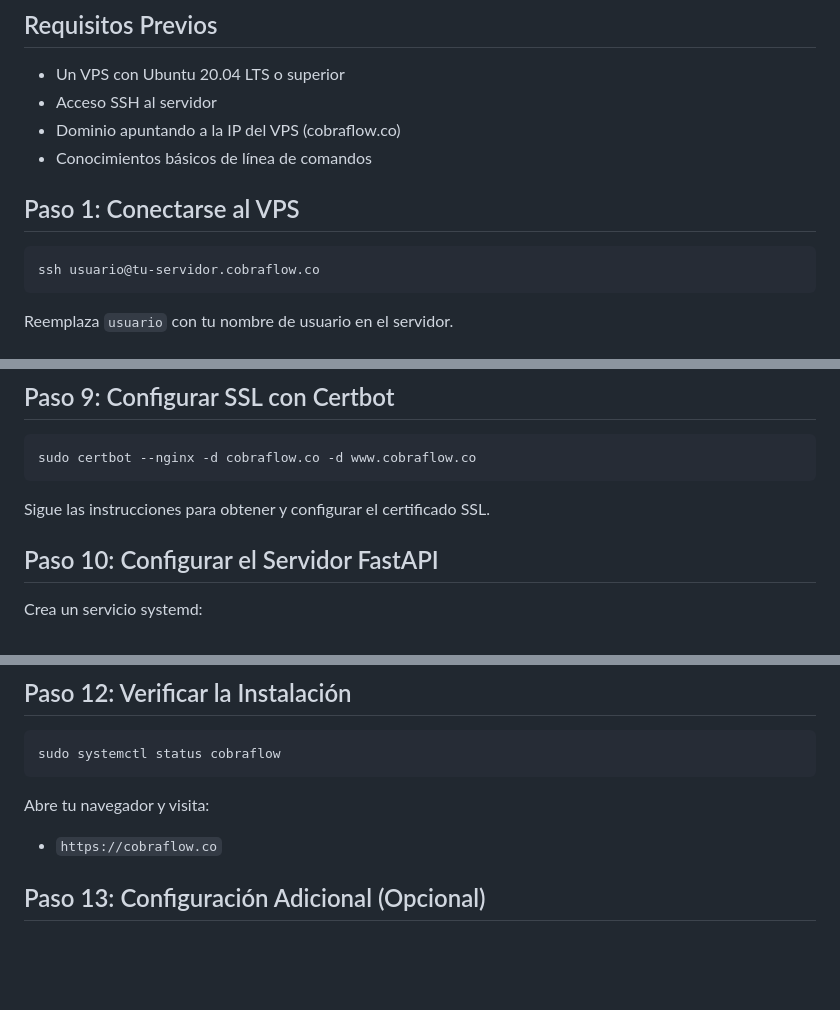
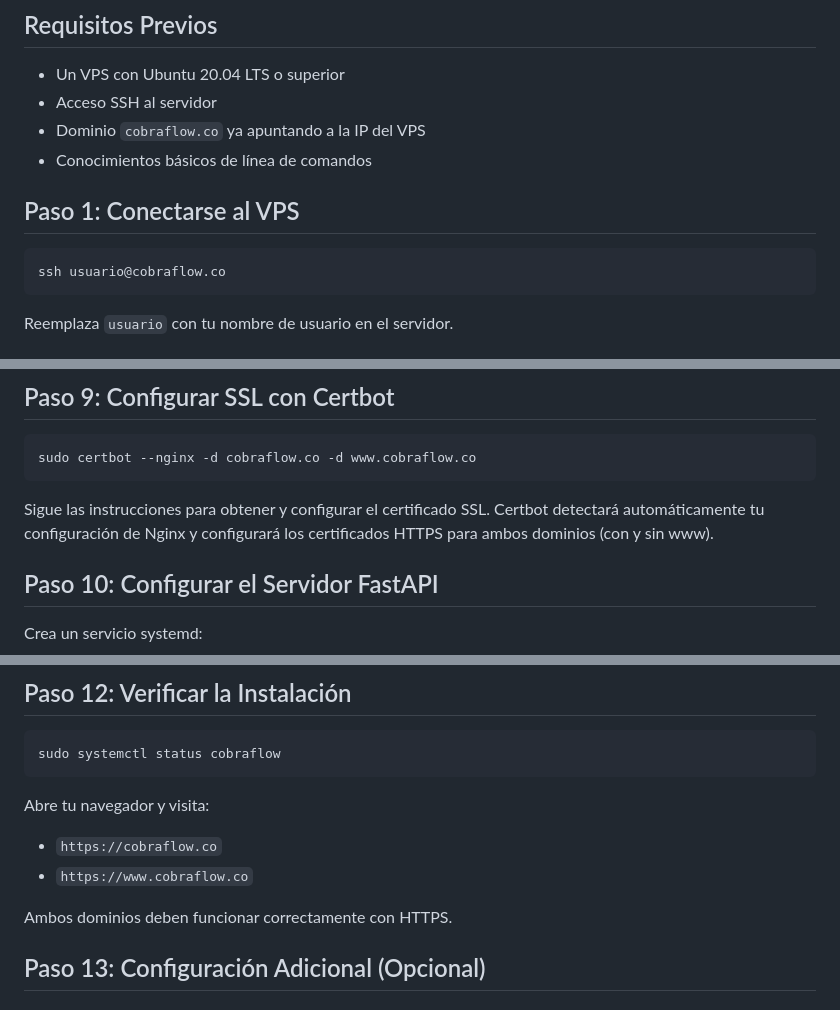
Before and after one commit to DTGrowthPartners/cobraflow, a Markdown page: INSTALACION_VPS.md, 3 parts joined by grey strips. GitHub-like rendering; blank space fills up the shorter version.

Commit message:
Actualizar documentación: dominio cobraflow.co ya configurado

````diff
--- a/INSTALACION_VPS.md
+++ b/INSTALACION_VPS.md
@@ -6,13 +6,13 @@ Este documento proporciona instrucciones paso a paso para instalar y configurar
 
 - Un VPS con Ubuntu 20.04 LTS o superior
 - Acceso SSH al servidor
-- Dominio apuntando a la IP del VPS (cobraflow.co)
+- Dominio `cobraflow.co` ya apuntando a la IP del VPS
 - Conocimientos básicos de línea de comandos
 
 ## Paso 1: Conectarse al VPS
 
 ```bash
-ssh usuario@tu-servidor.cobraflow.co
+ssh usuario@cobraflow.co
 ```
 
 Reemplaza `usuario` con tu nombre de usuario en el servidor.
@@ -107,7 +107,7 @@ sudo systemctl restart nginx
 sudo certbot --nginx -d cobraflow.co -d www.cobraflow.co
 ```
 
-Sigue las instrucciones para obtener y configurar el certificado SSL.
+Sigue las instrucciones para obtener y configurar el certificado SSL. Certbot detectará automáticamente tu configuración de Nginx y configurará los certificados HTTPS para ambos dominios (con y sin www).
 
 ## Paso 10: Configurar el Servidor FastAPI
 
@@ -163,6 +163,9 @@ sudo systemctl status cobraflow
 
 Abre tu navegador y visita:
 - `https://cobraflow.co`
+- `https://www.cobraflow.co`
+
+Ambos dominios deben funcionar correctamente con HTTPS.
 
 ## Paso 13: Configuración Adicional (Opcional)
 
````
